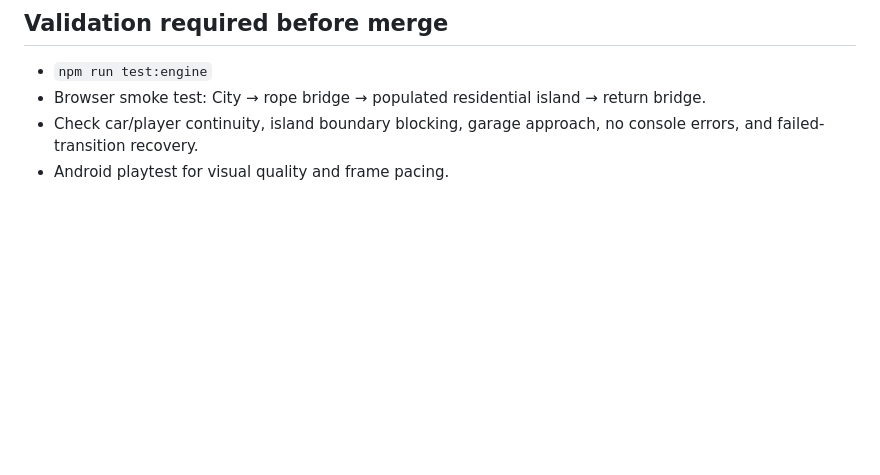
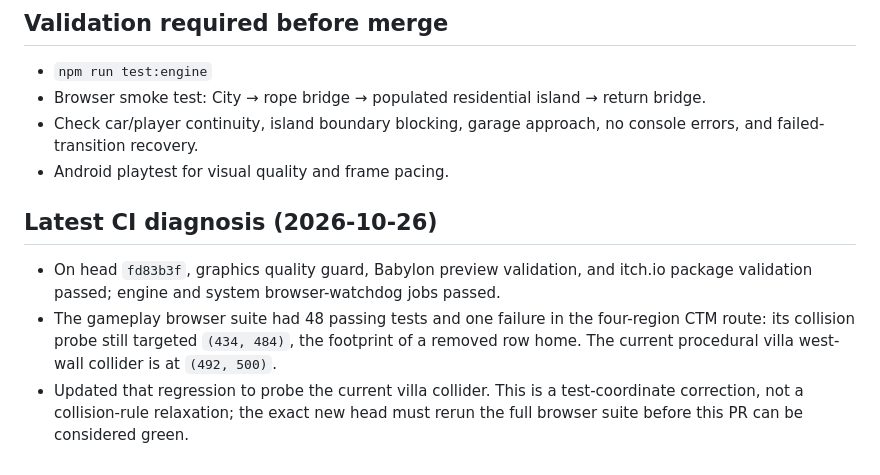
Before and after one commit to molson835-ai/Coastline, a Markdown page: docs/world2-homey-island-rope-bridges.md, the part around the change. Drawn GitHub-style; blank space fills up the shorter version.

Commit message:
Document latest CTM browser regression diagnosis

```diff
--- a/docs/world2-homey-island-rope-bridges.md
+++ b/docs/world2-homey-island-rope-bridges.md
@@ -27,3 +27,8 @@ The current code builds a procedural, mobile-lightweight villa exterior; the dow
 - Browser smoke test: City → rope bridge → populated residential island → return bridge.
 - Check car/player continuity, island boundary blocking, garage approach, no console errors, and failed-transition recovery.
 - Android playtest for visual quality and frame pacing.
+
+## Latest CI diagnosis (2026-10-26)
+- On head `fd83b3f`, graphics quality guard, Babylon preview validation, and itch.io package validation passed; engine and system browser-watchdog jobs passed.
+- The gameplay browser suite had 48 passing tests and one failure in the four-region CTM route: its collision probe still targeted `(434, 484)`, the footprint of a removed row home. The current procedural villa west-wall collider is at `(492, 500)`.
+- Updated that regression to probe the current villa collider. This is a test-coordinate correction, not a collision-rule relaxation; the exact new head must rerun the full browser suite before this PR can be considered green.
```
